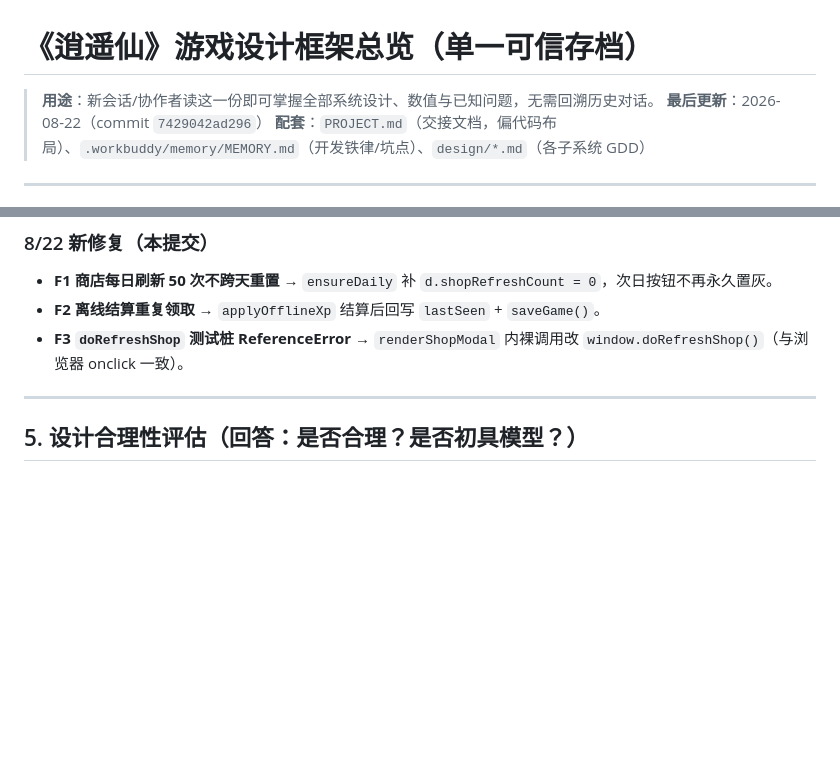
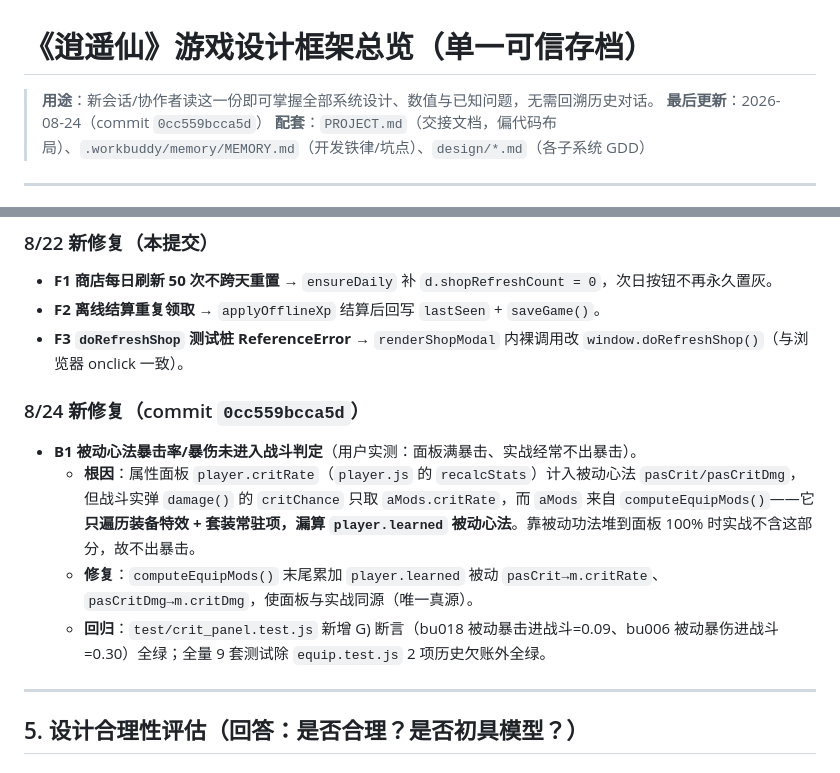
Before and after one commit to Jamesth258/--game, a Markdown page: design/游戏设计框架总览.md, 2 parts joined by grey strips. GitHub-like rendering; blank space fills up the shorter version.

Commit message:
fix: 修复被动心法暴击率/暴伤未进入战斗判定的BUG
- 根因：属性面板 player.critRate 计入被动心法 pasCrit，但战斗判定 damage() 的 aMods.critRate
  仅来自 computeEquipMods（装备+套装），漏算被动心法，导致面板满暴击实战不出暴击
- 修复：computeEquipMods() 累加 player.learned 被动 pasCrit/pasCritDmg，使面板与实战同源
- 暴伤 pasCritDmg 同样修正
- 新增 test/crit_panel.test.js G) 回归断言（bu018 被动暴击 / bu006 被动暴伤进战斗）

```diff
--- a/design/游戏设计框架总览.md
+++ b/design/游戏设计框架总览.md
@@ -1,7 +1,7 @@
 # 《逍遥仙》游戏设计框架总览（单一可信存档）
 
 > **用途**：新会话/协作者读这一份即可掌握全部系统设计、数值与已知问题，无需回溯历史对话。
-> **最后更新**：2026-08-22（commit `7429042ad296`）
+> **最后更新**：2026-08-24（commit `0cc559bcca5d`）
 > **配套**：`PROJECT.md`（交接文档，偏代码布局）、`.workbuddy/memory/MEMORY.md`（开发铁律/坑点）、`design/*.md`（各子系统 GDD）
 
 ---
@@ -137,6 +137,12 @@
 - **F2 离线结算重复领取** → `applyOfflineXp` 结算后回写 `lastSeen` + `saveGame()`。
 - **F3 `doRefreshShop` 测试桩 ReferenceError** → `renderShopModal` 内裸调用改 `window.doRefreshShop()`（与浏览器 onclick 一致）。
 
+### 8/24 新修复（commit `0cc559bcca5d`）
+- **B1 被动心法暴击率/暴伤未进入战斗判定**（用户实测：面板满暴击、实战经常不出暴击）。
+  - **根因**：属性面板 `player.critRate`（`player.js` 的 `recalcStats`）计入被动心法 `pasCrit/pasCritDmg`，但战斗实弹 `damage()` 的 `critChance` 只取 `aMods.critRate`，而 `aMods` 来自 `computeEquipMods()`——它**只遍历装备特效 + 套装常驻项，漏算 `player.learned` 被动心法**。靠被动功法堆到面板 100% 时实战不含这部分，故不出暴击。
+  - **修复**：`computeEquipMods()` 末尾累加 `player.learned` 被动 `pasCrit→m.critRate`、`pasCritDmg→m.critDmg`，使面板与实战同源（唯一真源）。
+  - **回归**：`test/crit_panel.test.js` 新增 G) 断言（bu018 被动暴击进战斗=0.09、bu006 被动暴伤进战斗=0.30）全绿；全量 9 套测试除 `equip.test.js` 2 项历史欠账外全绿。
+
 ---
 
 ## 5. 设计合理性评估（回答：是否合理？是否初具模型？）
```
